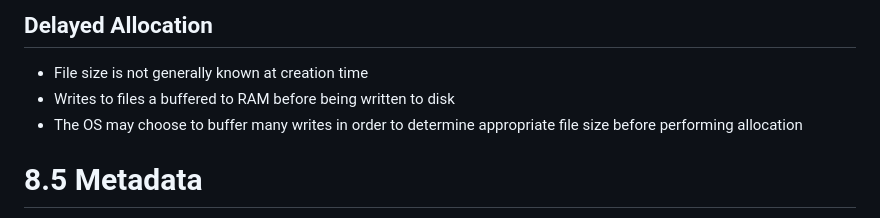
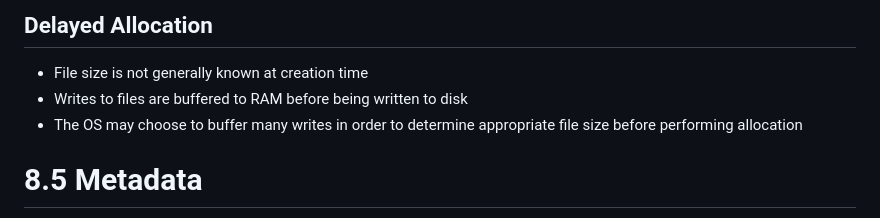
Before and after one commit to jncraton/operating-systems-cpsc4420, a Markdown page: lectures/32-file-system-implementation.md, the part around the change. Rendered like a GitHub page.

Commit message:
Fix typo

```diff
--- a/lectures/32-file-system-implementation.md
+++ b/lectures/32-file-system-implementation.md
@@ -62,7 +62,7 @@
 ## Delayed Allocation
 
 - File size is not generally known at creation time
-- Writes to files a buffered to RAM before being written to disk
+- Writes to files are buffered to RAM before being written to disk
 - The OS may choose to buffer many writes in order to determine appropriate file size before performing allocation
 
 # 8.5 Metadata
```
